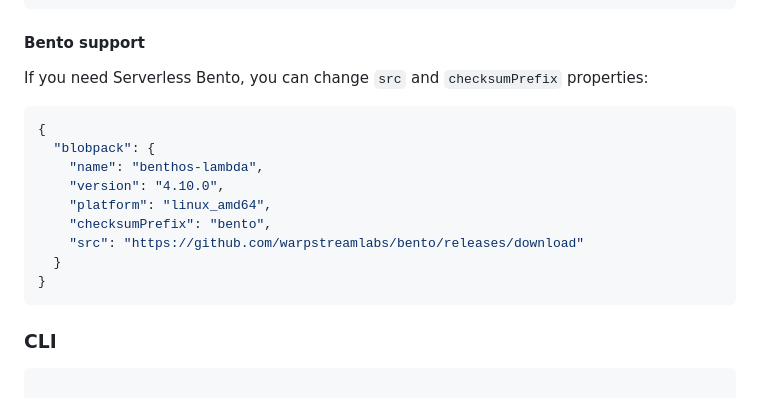
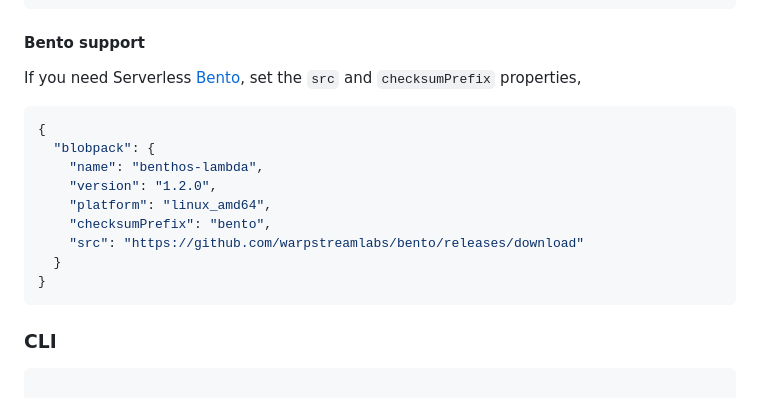
Before and after one commit to razor-x/blobpack, a Markdown page: README.md, the part around the change printed below. Drawn GitHub-style.

Commit message:
Link to bento

````diff
--- a/README.md
+++ b/README.md
@@ -148,13 +148,13 @@ you can use the `include` property,
 
 #### Bento support
 
-If you need Serverless Bento, you can change `src` and `checksumPrefix` properties:
+If you need Serverless [Bento], set the `src` and `checksumPrefix` properties,
 
 ```json
 {
   "blobpack": {
     "name": "benthos-lambda",
-    "version": "4.10.0",
+    "version": "1.2.0",
     "platform": "linux_amd64",
     "checksumPrefix": "bento",
     "src": "https://github.com/warpstreamlabs/bento/releases/download"
````
Also changed, not shown: other parts of README.md (+2 -0 lines).
